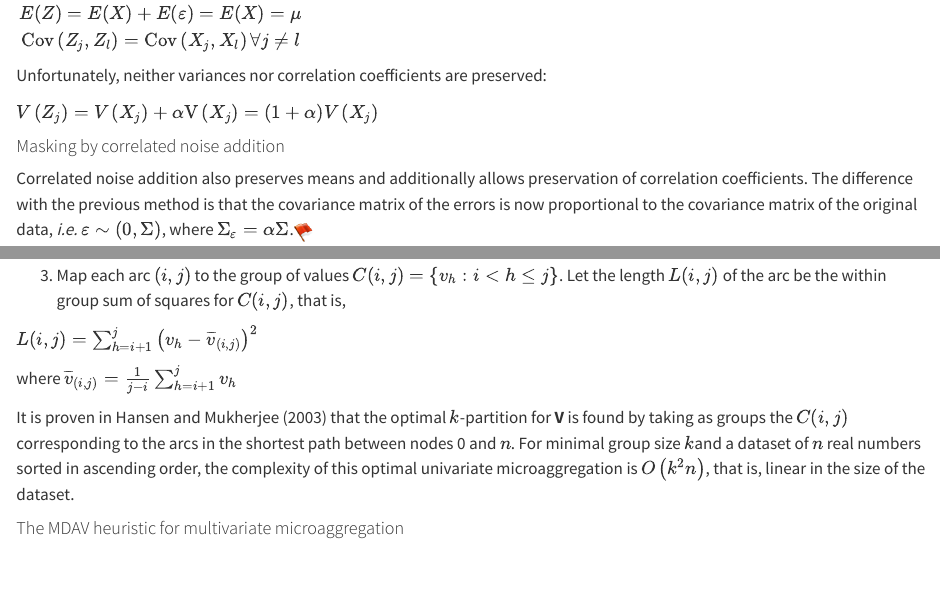
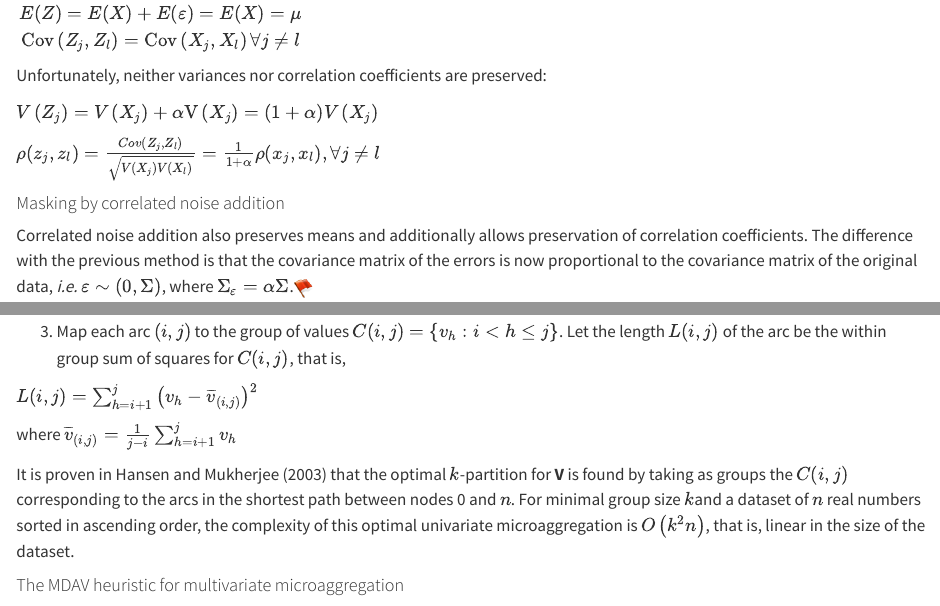
Before and after one commit to r-tent/handbook_sdc_from_doc_to_md_destatis, a Quarto document (03-microdata_with_tex.qmd): the page in a window 1100 px wide, from 14690 px down, and a second part further down, joined at a grey line. Rendered offline with R 4.5, knitr and Pandoc in place of Quarto, with nearby package versions.

Commit message:
issue #16 solved

```diff
--- a/03-microdata_with_tex.qmd
+++ b/03-microdata_with_tex.qmd
@@ -882,6 +882,8 @@ E(Z) = E(X) + E(\varepsilon) = E(X) = \mu \\
 Unfortunately, neither variances nor correlation coefficients are preserved:
 
 $V\left( Z_{j} \right) = V\left( X_{j} \right) + \text{αV}\left( X_{j} \right) = (1 + \alpha)V\left( X_{j} \right)$
+
+$\rho (z_j, z_l)=\frac{Cov(Z_j, Z_l)}{\sqrt{V(X_j)V(X_l)}} = \frac{1}{1+\alpha} \rho(x_j, x_l),\forall j \neq l$
 
 #### Masking by correlated noise addition
 
```
